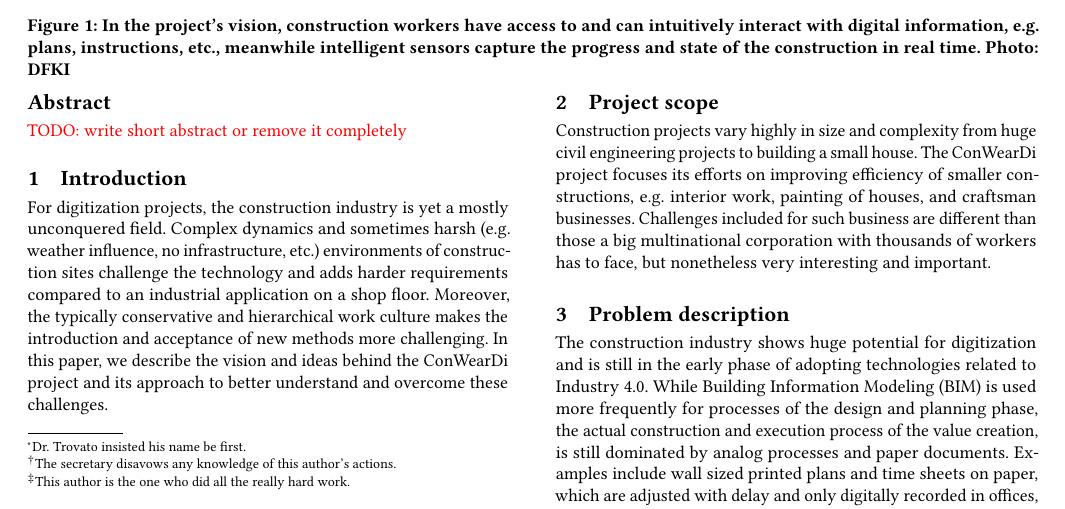
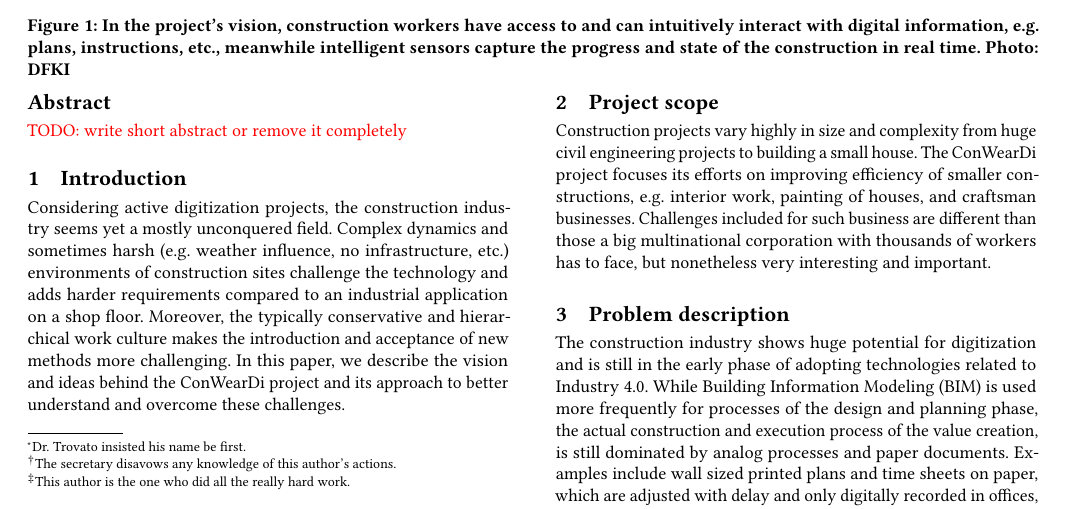
Before and after one commit to phev8/paper-2018-vdi-whitepaper-conweardi, a LaTeX paper (conweardi_whitepaper_vdi.tex, which reads content.tex): part of page 2 of 4, cut so that both start at the same text. Compiled offline with pdfLaTeX.

Commit message:
intro start changed

```diff
--- a/content.tex
+++ b/content.tex
@@ -1,5 +1,5 @@
 \section{Introduction}
-For digitization projects, the construction industry is yet a mostly unconquered field.
+Considering active digitization projects, the construction industry seems yet a mostly unconquered field.
 Complex dynamics and sometimes harsh (e.g. weather influence, no infrastructure, etc.) environments of construction sites challenge the technology and adds harder requirements compared to an industrial application on a shop floor.
 Moreover, the typically conservative and hierarchical work culture makes the introduction and acceptance of new methods more challenging. In this paper, we describe the vision and ideas behind the ConWearDi project and its approach to better understand and overcome these challenges.
 
```
